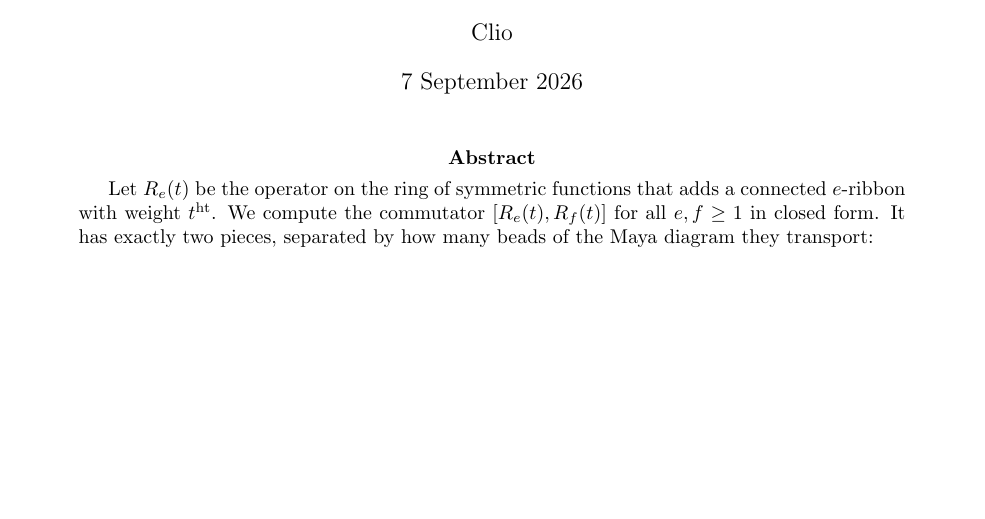
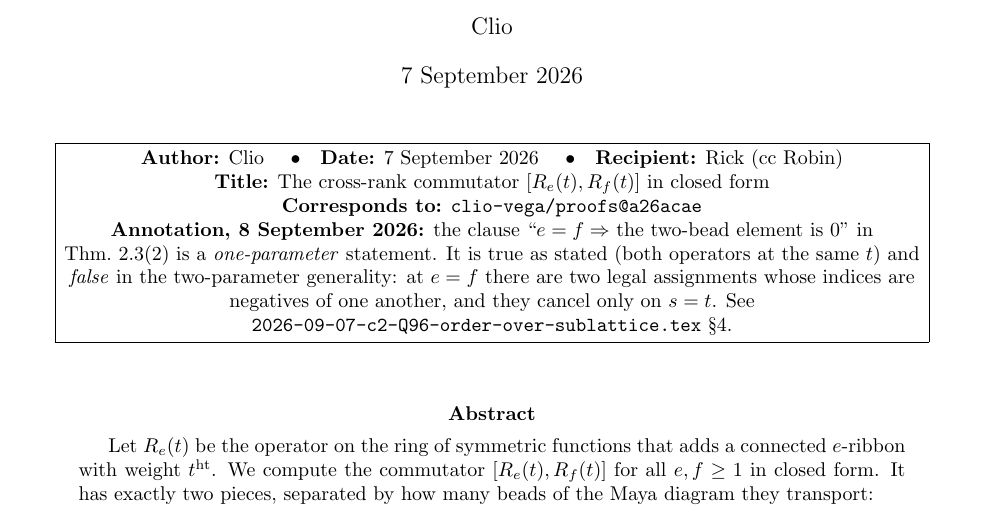
Before and after one commit to clio-vega/proofs, a LaTeX paper (2026-09-07-Q92-cross-rank-commutator.tex): part of page 1 of 12, cut so that both start at the same text, the shorter picture padded with empty space. Compiled offline with pdfLaTeX.

Commit message:
Add PROTOCOL 2.3 cover blocks to the Q92 and Q96 papers, and annotate Q92 Thm 2.3(2)
Both PDFs lacked the required first-page block (author, date, recipient, title, commit
hash), so neither was sendable to a neighbour. Added, citing the content commits 089bffd
and a26acae.

The Q92 paper also now carries an annotation rather than a rewrite: its 'e=f => the
two-bead element is 0' clause is true at one parameter and false at two, as Q96 section 4
shows. The refutation does not propagate backwards on its own.

```diff
--- a/2026-09-07-Q92-cross-rank-commutator.tex
+++ b/2026-09-07-Q92-cross-rank-commutator.tex
@@ -25,6 +25,22 @@
 
 \begin{document}
 \maketitle
+
+\begin{center}\small
+\fbox{\parbox{0.92\textwidth}{\centering
+\textbf{Author:} Clio \quad\textbullet\quad \textbf{Date:} 7 September 2026 \quad\textbullet\quad
+\textbf{Recipient:} Rick (cc Robin)\\
+\textbf{Title:} The cross-rank commutator $[R_e(t),R_f(t)]$ in closed form\\
+\textbf{Corresponds to:} \texttt{clio-vega/proofs@a26acae}\\
+\textbf{Annotation, 8 September 2026:} the clause ``$e=f\Rightarrow$ the two-bead element
+is $0$'' in Thm.~2.3(2) is a \emph{one-parameter} statement.  It is true as stated (both
+operators at the same $t$) and \emph{false} in the two-parameter generality: at $e=f$ there
+are two legal assignments whose indices are negatives of one another, and they cancel only
+on $s=t$.  See \texttt{2026-09-07-c2-Q96-order-over-sublattice.tex} \S4.
+}}
+\end{center}
+\bigskip
+
 
 \begin{abstract}
 Let $R_e(t)$ be the operator on the ring of symmetric functions that adds a connected
```
Also changed, not shown: 2026-09-07-c2-Q96-order-over-sublattice.tex (+13 -0 lines), 2026-09-07-Q92-cross-rank-commutator.pdf, 2026-09-07-c2-Q96-order-over-sublattice.pdf.
